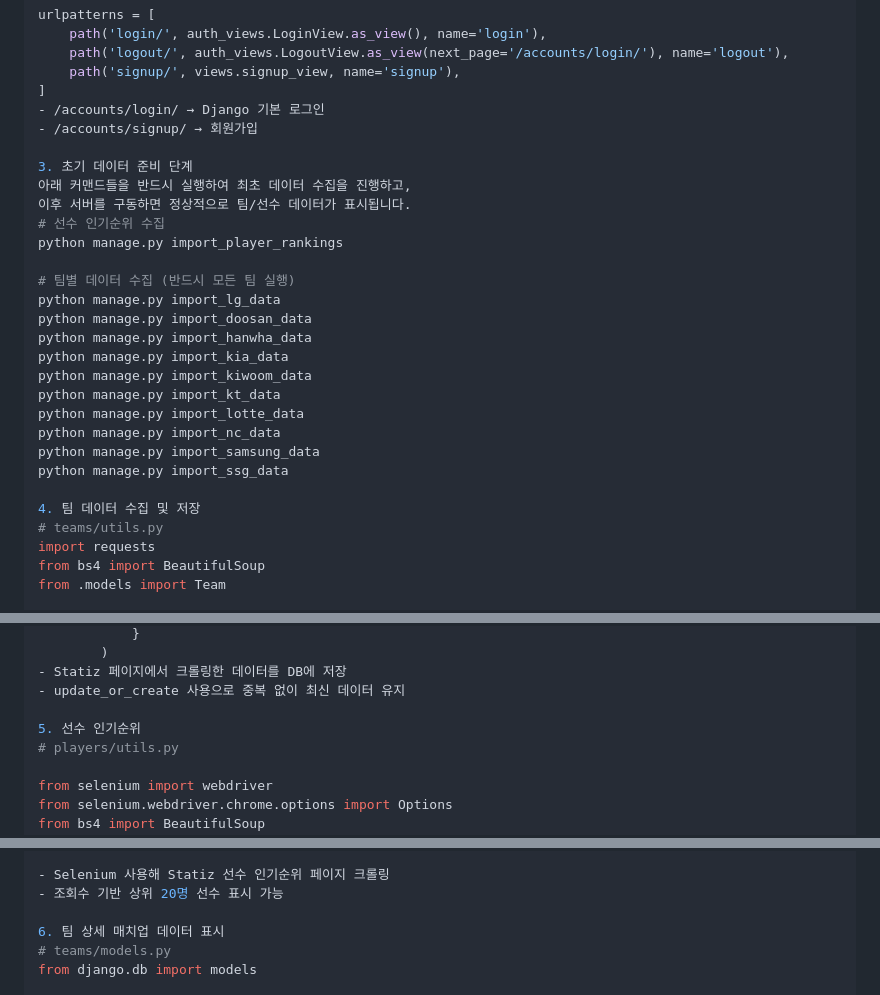
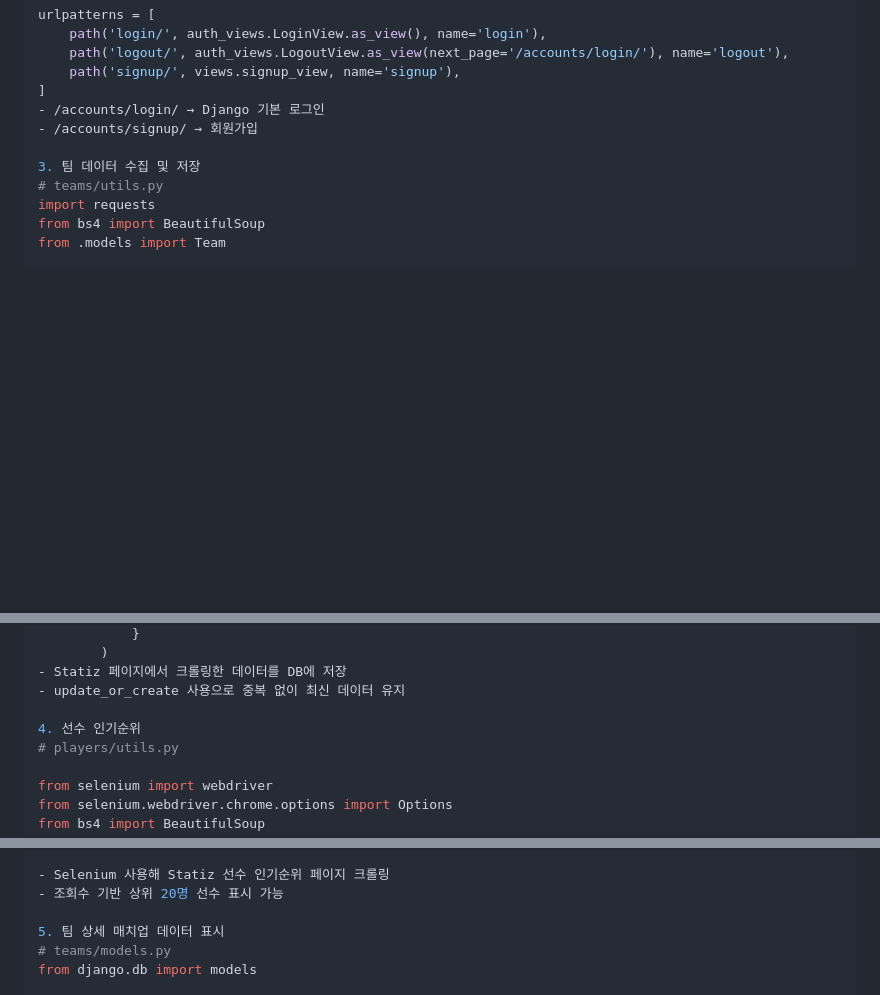
Before and after one commit to WooWon0514/Dugout, a Markdown page: README.md, 3 parts joined by grey strips. Drawn GitHub-style; blank space fills up the shorter version.

```diff
--- a/README.md
+++ b/README.md
@@ -115,25 +115,7 @@ urlpatterns = [
 - /accounts/login/ → Django 기본 로그인
 - /accounts/signup/ → 회원가입
 
-3. 초기 데이터 준비 단계
-아래 커맨드들을 반드시 실행하여 최초 데이터 수집을 진행하고,
-이후 서버를 구동하면 정상적으로 팀/선수 데이터가 표시됩니다.
-# 선수 인기순위 수집
-python manage.py import_player_rankings
-
-# 팀별 데이터 수집 (반드시 모든 팀 실행)
-python manage.py import_lg_data
-python manage.py import_doosan_data
-python manage.py import_hanwha_data
-python manage.py import_kia_data
-python manage.py import_kiwoom_data
-python manage.py import_kt_data
-python manage.py import_lotte_data
-python manage.py import_nc_data
-python manage.py import_samsung_data
-python manage.py import_ssg_data
-
-4. 팀 데이터 수집 및 저장
+3. 팀 데이터 수집 및 저장
 # teams/utils.py
 import requests
 from bs4 import BeautifulSoup
@@ -345,7 +327,7 @@ def save_team_data(team_data_list):
 - Statiz 페이지에서 크롤링한 데이터를 DB에 저장
 - update_or_create 사용으로 중복 없이 최신 데이터 유지
 
-5. 선수 인기순위
+4. 선수 인기순위
 # players/utils.py
 
 from selenium import webdriver
@@ -396,7 +378,7 @@ if __name__ == "__main__":
 - Selenium 사용해 Statiz 선수 인기순위 페이지 크롤링
 - 조회수 기반 상위 20명 선수 표시 가능
 
-6. 팀 상세 매치업 데이터 표시
+5. 팀 상세 매치업 데이터 표시
 # teams/models.py
 from django.db import models
 
```
Also changed, not shown: other parts of README.md (+1 -1 lines).
